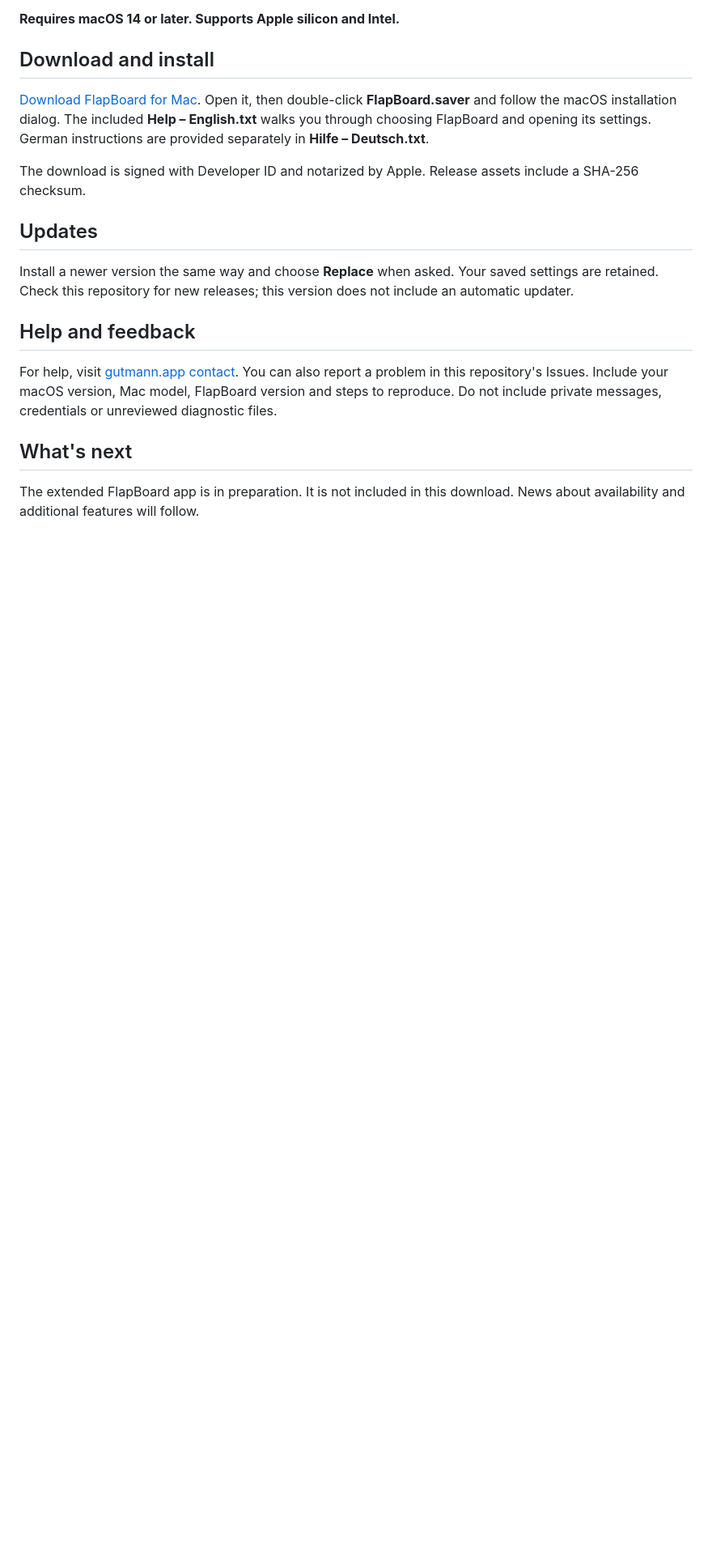
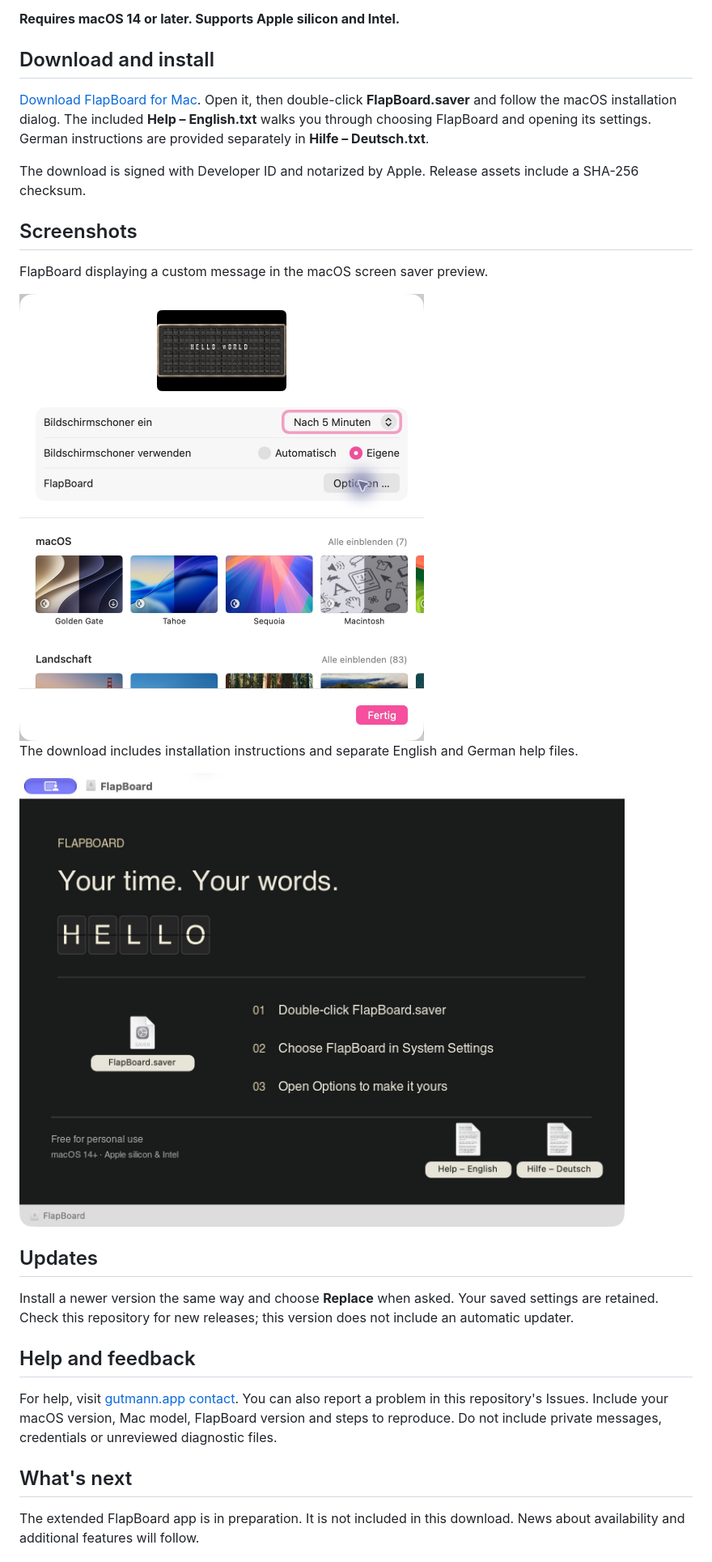
Before and after one commit to Shimakuchi/FlapBoard, a Markdown page: README.md, the part around the change. Shown at 81% size. Drawn GitHub-style; pictures changed too: screenshots/installation.png (added), screenshots/macos-preview.png (added); blank space fills up the shorter version.

Commit message:
Add macOS preview and installation screenshots

```diff
--- a/README.md
+++ b/README.md
@@ -20,6 +20,16 @@ FlapBoard works offline. No account or companion app is needed.
 [Download FlapBoard for Mac](https://github.com/Shimakuchi/FlapBoard/releases/latest/download/FlapBoard-1.0.0-Mac.dmg). Open it, then double-click **FlapBoard.saver** and follow the macOS installation dialog. The included **Help – English.txt** walks you through choosing FlapBoard and opening its settings. German instructions are provided separately in **Hilfe – Deutsch.txt**.
 
 The download is signed with Developer ID and notarized by Apple. Release assets include a SHA-256 checksum.
+
+## Screenshots
+
+FlapBoard displaying a custom message in the macOS screen saver preview.
+
+<img src="screenshots/macos-preview.png" alt="FlapBoard displaying HELLO WORLD in the macOS screen saver preview" width="500">
+
+The download includes installation instructions and separate English and German help files.
+
+<img src="screenshots/installation.png" alt="FlapBoard disk image with installation instructions and separate English and German help files" width="762">
 
 ## Updates
 
```
